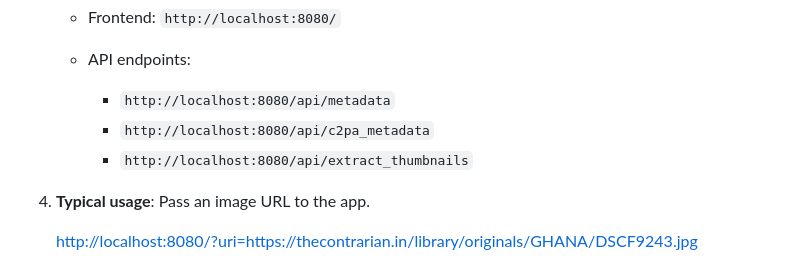
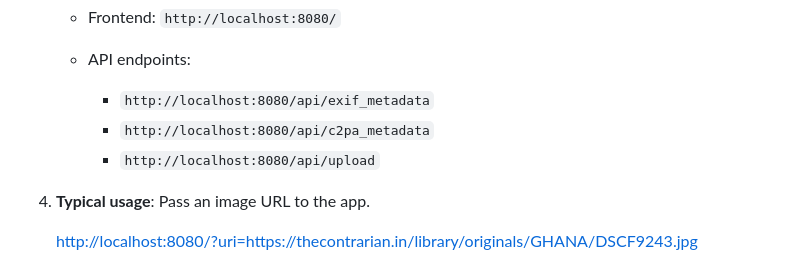
Before and after one commit to thecont1/c2pa-viewer, a Markdown page: README.md, the part around one of its changes. GitHub-like rendering.

```diff
--- a/README.md
+++ b/README.md
@@ -71,9 +193,9 @@ The test script makes HTTP requests to localhost:8080, so the server must be run
    - Frontend: `http://localhost:8080/`
 
    - API endpoints:
-      - `http://localhost:8080/api/metadata`
+      - `http://localhost:8080/api/exif_metadata`
       - `http://localhost:8080/api/c2pa_metadata`
-      - `http://localhost:8080/api/extract_thumbnails`
+      - `http://localhost:8080/api/upload`
 
 4. **Typical usage**: Pass an image URL to the app.
 
```
Also changed, not shown: other parts of README.md (+130 -1 lines).
